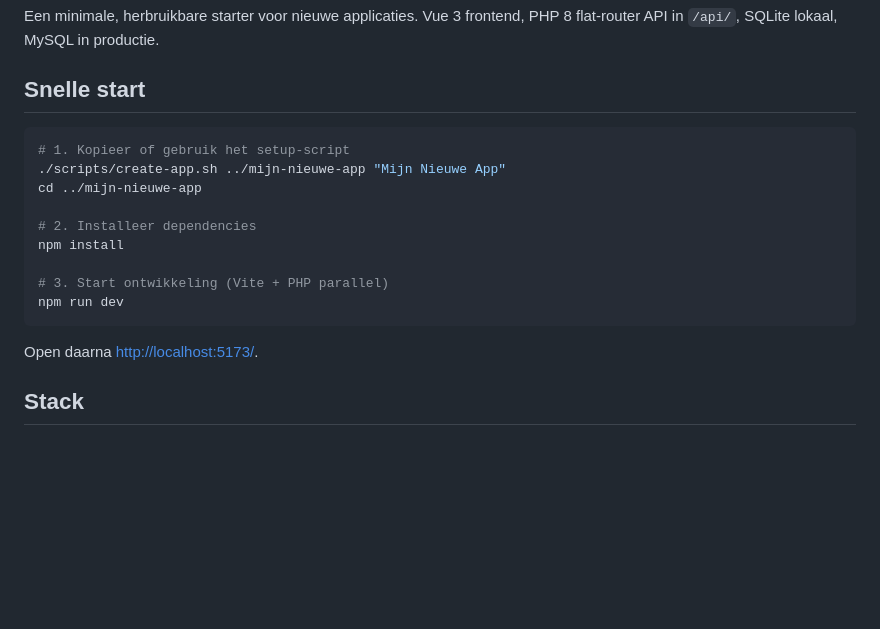
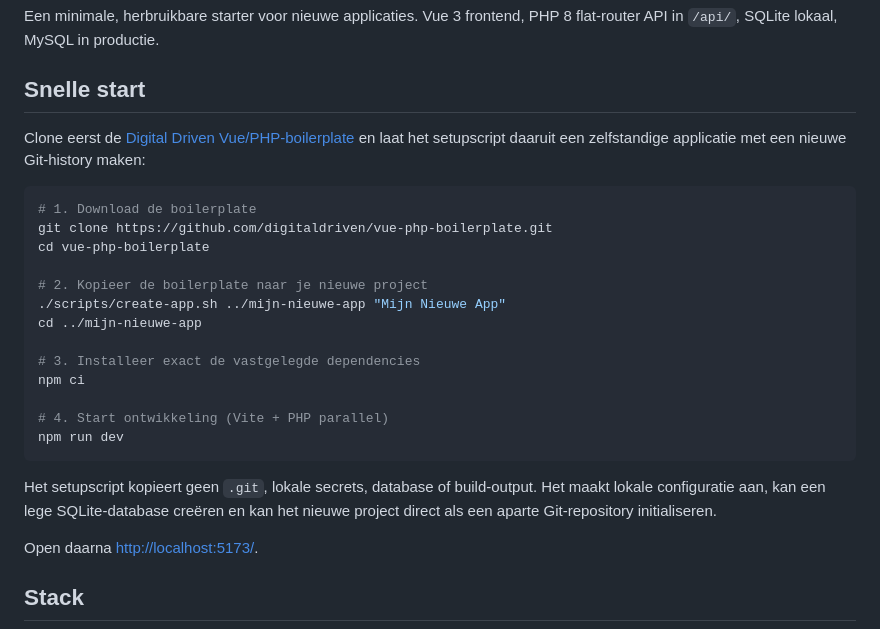
Before and after one commit to Fumping/vue-php-boilerplate, a Markdown page: README.md, the part around the change. Rendered like a GitHub page; blank space fills up the shorter version.

````diff
--- a/README.md
+++ b/README.md
@@ -5,17 +5,29 @@ Vue 3 frontend, PHP 8 flat-router API in `/api/`, SQLite lokaal, MySQL in produc
 
 ## Snelle start
 
+Clone eerst de [Digital Driven Vue/PHP-boilerplate](https://github.com/digitaldriven/vue-php-boilerplate)
+en laat het setupscript daaruit een zelfstandige applicatie met een nieuwe
+Git-history maken:
+
 ```bash
-# 1. Kopieer of gebruik het setup-script
+# 1. Download de boilerplate
+git clone https://github.com/digitaldriven/vue-php-boilerplate.git
+cd vue-php-boilerplate
+
+# 2. Kopieer de boilerplate naar je nieuwe project
 ./scripts/create-app.sh ../mijn-nieuwe-app "Mijn Nieuwe App"
 cd ../mijn-nieuwe-app
 
-# 2. Installeer dependencies
-npm install
+# 3. Installeer exact de vastgelegde dependencies
+npm ci
 
-# 3. Start ontwikkeling (Vite + PHP parallel)
+# 4. Start ontwikkeling (Vite + PHP parallel)
 npm run dev
 ```
+
+Het setupscript kopieert geen `.git`, lokale secrets, database of build-output.
+Het maakt lokale configuratie aan, kan een lege SQLite-database creëren en kan
+het nieuwe project direct als een aparte Git-repository initialiseren.
 
 Open daarna [http://localhost:5173/](http://localhost:5173/).
 
````
